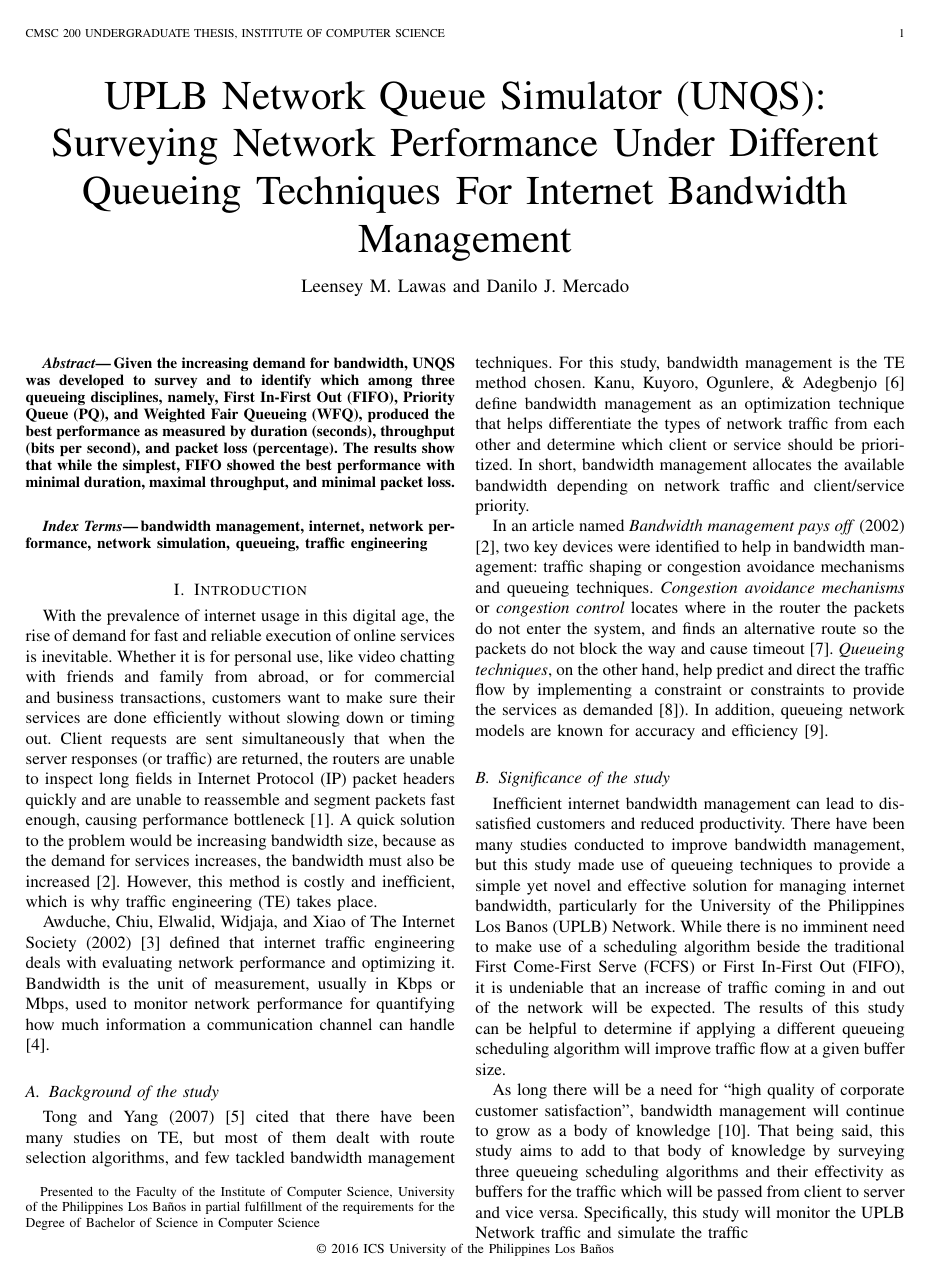
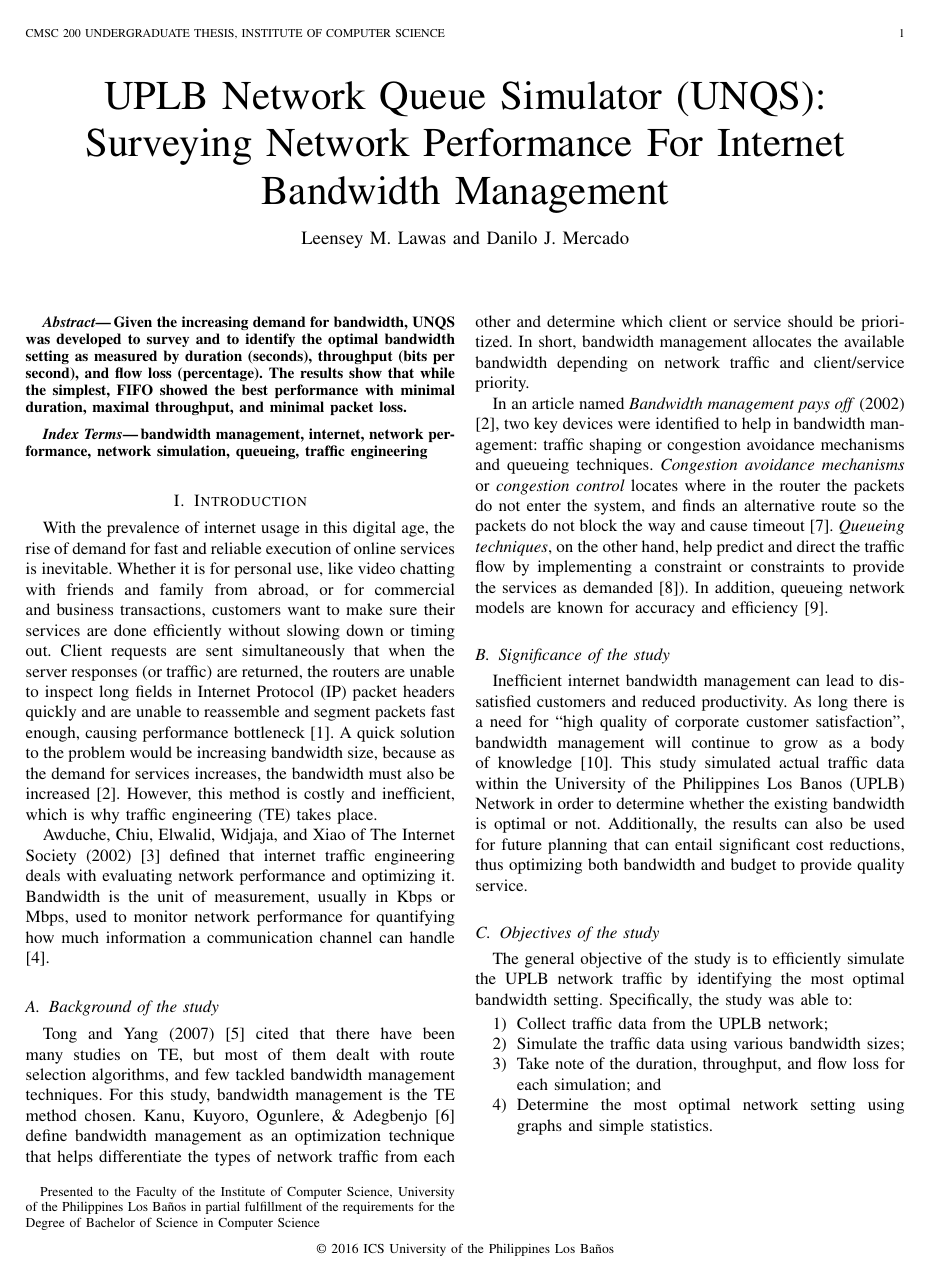
Before and after one commit to lmlawas/unqs_final, a LaTeX paper (journal/cs190-ieee.tex): page 1 of 6. Compiled offline with pdfLaTeX.

Commit message:
Modify introduction to objectives in journal

```diff
--- a/journal/cs190-ieee.tex
+++ b/journal/cs190-ieee.tex
@@ -30,7 +30,7 @@
 
 
 
-\newcommand{\SPTITLE}{UPLB Network Queue Simulator (UNQS): Surveying Network Performance Under Different Queueing Techniques For Internet Bandwidth Management}
+\newcommand{\SPTITLE}{UPLB Network Queue Simulator (UNQS): Surveying Network Performance For Internet Bandwidth Management}
 \newcommand{\ADVISEE}{Leensey M. Lawas}
 \newcommand{\ADVISER}{Danilo J. Mercado}
 
@@ -57,7 +57,7 @@
 
 % ABSTRACT
 \begin{abstract}
-Given the increasing demand for bandwidth, UNQS was developed to survey and to identify which among three queueing disciplines, namely, First In-First Out (FIFO), Priority Queue (PQ), and Weighted Fair Queueing (WFQ), produced the best performance as measured by duration (seconds), throughput (bits per second), and packet loss (percentage). The results show that while the simplest, FIFO showed the  best performance with minimal duration, maximal throughput, and minimal packet loss.
+Given the increasing demand for bandwidth, UNQS was developed to survey and to identify the optimal bandwidth setting as measured by duration (seconds), throughput (bits per second), and flow loss (percentage). The results show that while the simplest, FIFO showed the  best performance with minimal duration, maximal throughput, and minimal packet loss.
 \end{abstract}
 
 % INDEX TERMS
@@ -77,12 +77,13 @@
 In an article named \textit{Bandwidth management pays off} (2002)\cite{communication_news_2001}, two key devices were identified to help in bandwidth management: traffic shaping or congestion avoidance mechanisms and queueing techniques. \textit{Congestion avoidance mechanisms} or \textit{congestion control} locates where in the router the packets do not enter the system, and finds an alternative route so the packets do not block the way and cause timeout \cite{jacobson_1988}. \textit{Queueing techniques}, on the other hand, help predict and direct the traffic flow by implementing a constraint or constraints to provide the services as demanded \cite{gross_harris_1974}). In addition, queueing network models are known for accuracy and efficiency \cite{lazowska_zahorjan_graham_sevcik_1984}.
 
 \subsection{Significance of the study}
-Inefficient internet bandwidth management can lead to dissatisfied customers and reduced productivity. There have been many studies conducted to improve bandwidth management, but this study made use of queueing techniques to provide a simple yet novel and effective solution for managing internet bandwidth, particularly for the University of the Philippines Los Banos (UPLB) Network. While there is no imminent need to make use of a scheduling algorithm beside the traditional First Come-First Serve (FCFS) or First In-First Out (FIFO), it is undeniable that an increase of traffic coming in and out of the network will be expected. The results of this study can be helpful to determine if applying a different queueing scheduling algorithm will improve traffic flow at a given buffer size.
-
-As long there will be a need for “high quality of corporate customer satisfaction”, bandwidth management will continue to grow as a body of knowledge \cite{duzbeck_2006}. That being said, this study aims to add to that body of knowledge by surveying three queueing scheduling algorithms and their effectivity as buffers for the traffic which will be passed from client to server and vice versa. Specifically, this study will monitor the UPLB Network traffic and simulate the traffic \clearpage using three queueing scheduling algorithms. By having this simulation, the advisable settings for the network will be identified, which in turn would provide effective bandwidth management.
+Inefficient internet bandwidth management can lead to dissatisfied customers and reduced productivity. As long there is a need for “high quality of corporate customer satisfaction”, bandwidth management will continue to grow as a body of knowledge \cite{duzbeck_2006}. This study simulated actual traffic data within the University of the Philippines Los Banos (UPLB) Network in order to determine whether the existing bandwidth is optimal or not. Additionally, the results can also be used for future planning that can entail significant cost reductions, thus optimizing both bandwidth and budget to provide quality service.
 
 \subsection{Objectives of the study}
-The general objective of the study is to efficiently simulate the UPLB network traffic by identifying the most effective queueing technique. Specifically, the study should be able to:
+The general objective of the study is to efficiently simulate the UPLB network traffic by identifying the most optimal bandwidth setting. Specifically, the study was able to:
 
 \begin{enumerate}
 \item Collect traffic data from the UPLB network;
+\item Simulate the traffic data using various bandwidth sizes;
+\item Take note of the duration, throughput, and flow loss for each simulation; and
+\item Determine the most optimal network setting using graphs and simple statistics.
@@ -92,2 +90,3 @@
 \end{enumerate}
 
+\clearpage
```
Also changed, not shown: journal/cs190-ieee.pdf, journal/cs190-ieee.tex (12 more changed lines), 2 other files.
